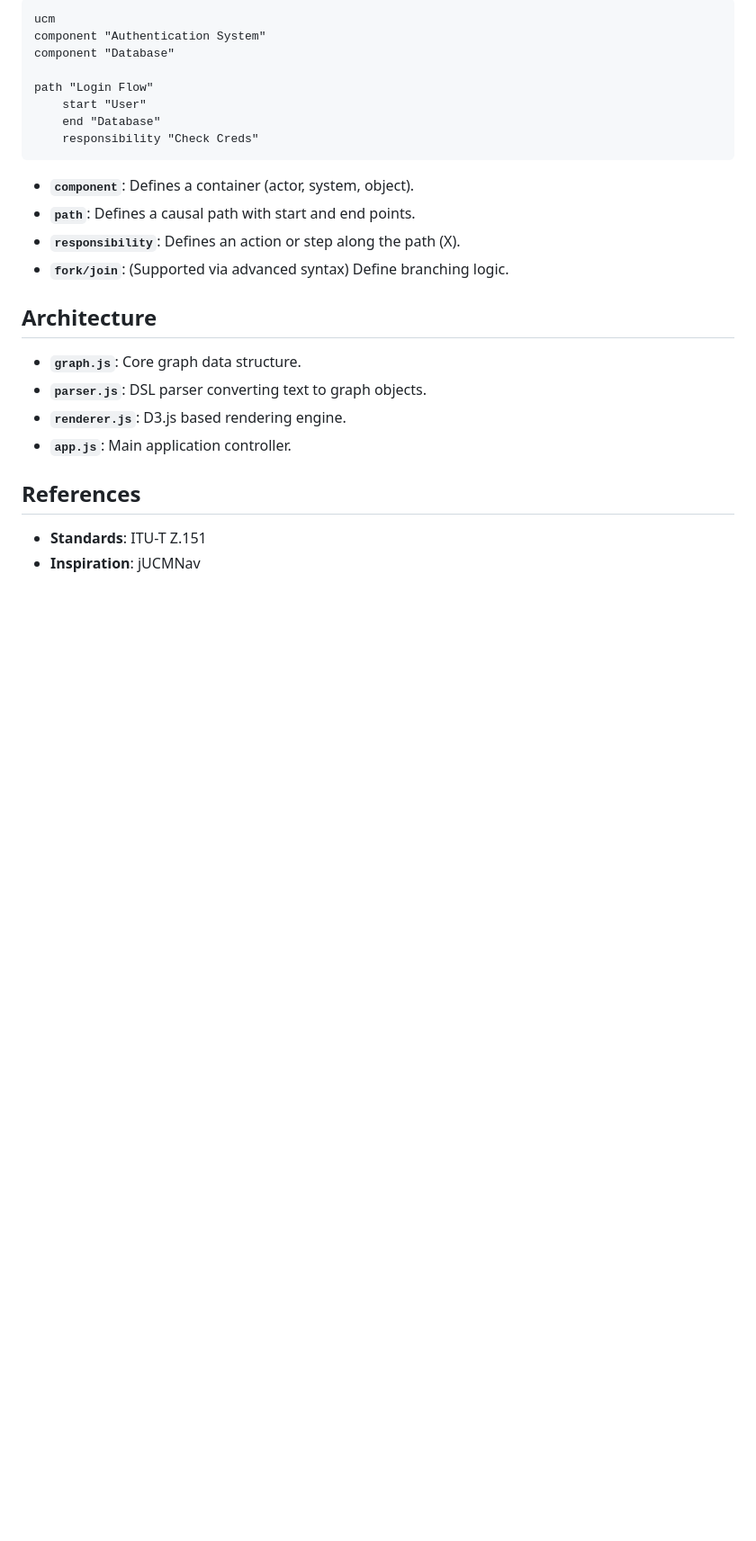
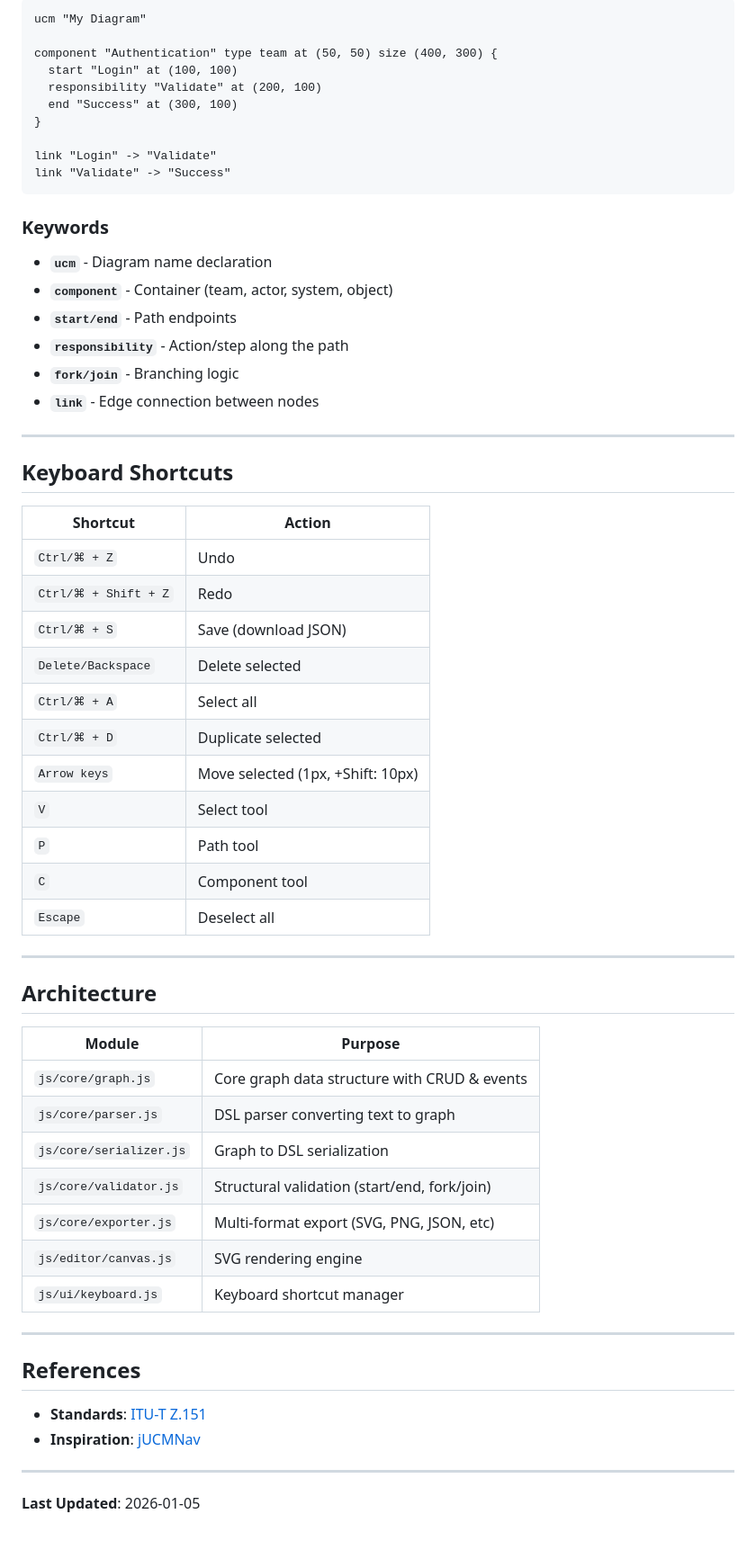
Before and after one commit to devrimdemiroz/ucm-js, a Markdown page: README.md, the part around one of its changes. Shown at 90% size. Rendered like a GitHub page; blank space fills up the shorter version.

Commit message:
docs: Update README with fresh screenshots and improved documentation
- Updated all screenshots (main editor, DSL view, settings panel)
- Added feature table with all current capabilities
- Added keyboard shortcuts reference table
- Updated architecture section with new modules
- Improved DSL syntax guide with component example

````diff
--- a/README.md
+++ b/README.md
@@ -70,26 +77,63 @@ The UCM syntax is intuitive and human-readable.
 
 ```text
-ucm
-component "Authentication System"
-component "Database"
+ucm "My Diagram"
 
-path "Login Flow"
-    start "User"
-    end "Database"
-    responsibility "Check Creds"
+component "Authentication" type team at (50, 50) size (400, 300) {
+  start "Login" at (100, 100)
+  responsibility "Validate" at (200, 100)
+  end "Success" at (300, 100)
+}
+
+link "Login" -> "Validate"
+link "Validate" -> "Success"
 ```
 
-*   **`component`**: Defines a container (actor, system, object).
-*   **`path`**: Defines a causal path with start and end points.
-*   **`responsibility`**: Defines an action or step along the path (X).
-*   **`fork/join`**: (Supported via advanced syntax) Define branching logic.
+### Keywords
+- **`ucm`** - Diagram name declaration
+- **`component`** - Container (team, actor, system, object)
+- **`start/end`** - Path endpoints
+- **`responsibility`** - Action/step along the path
+- **`fork/join`** - Branching logic
+- **`link`** - Edge connection between nodes
+
+---
+
+## Keyboard Shortcuts
+
+| Shortcut | Action |
+|----------|--------|
+| `Ctrl/⌘ + Z` | Undo |
+| `Ctrl/⌘ + Shift + Z` | Redo |
+| `Ctrl/⌘ + S` | Save (download JSON) |
+| `Delete/Backspace` | Delete selected |
+| `Ctrl/⌘ + A` | Select all |
+| `Ctrl/⌘ + D` | Duplicate selected |
+| `Arrow keys` | Move selected (1px, +Shift: 10px) |
+| `V` | Select tool |
+| `P` | Path tool |
+| `C` | Component tool |
+| `Escape` | Deselect all |
+
+---
 
 ## Architecture
--   **`graph.js`**: Core graph data structure.
--   **`parser.js`**: DSL parser converting text to graph objects.
--   **`renderer.js`**: D3.js based rendering engine.
--   **`app.js`**: Main application controller.
+
+| Module | Purpose |
+|--------|---------|
+| `js/core/graph.js` | Core graph data structure with CRUD & events |
+| `js/core/parser.js` | DSL parser converting text to graph |
+| `js/core/serializer.js` | Graph to DSL serialization |
+| `js/core/validator.js` | Structural validation (start/end, fork/join) |
+| `js/core/exporter.js` | Multi-format export (SVG, PNG, JSON, etc) |
+| `js/editor/canvas.js` | SVG rendering engine |
+| `js/ui/keyboard.js` | Keyboard shortcut manager |
+
+---
 
 ## References
--   **Standards**: ITU-T Z.151
--   **Inspiration**: jUCMNav
+- **Standards**: [ITU-T Z.151](https://www.itu.int/rec/T-REC-Z.151)
+- **Inspiration**: [jUCMNav](https://jucmnav.softwareengineering.ca/)
+
+---
+
+**Last Updated**: 2026-01-05
````
Also changed, not shown: other parts of README.md (+40 -33 lines), docs/images/ucm-dilbert-diagram.png, docs/images/ucm-dsl-editor.png, docs/images/ucm-settings.png.
